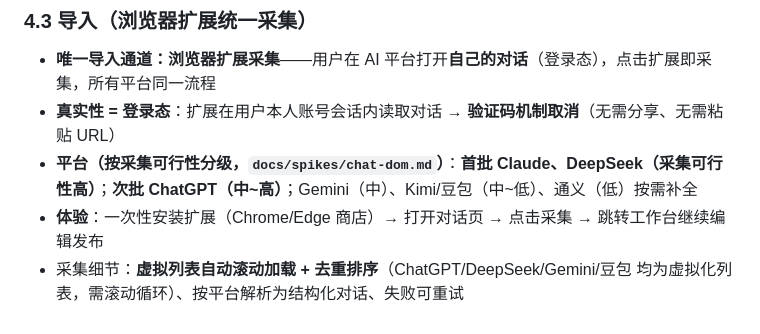
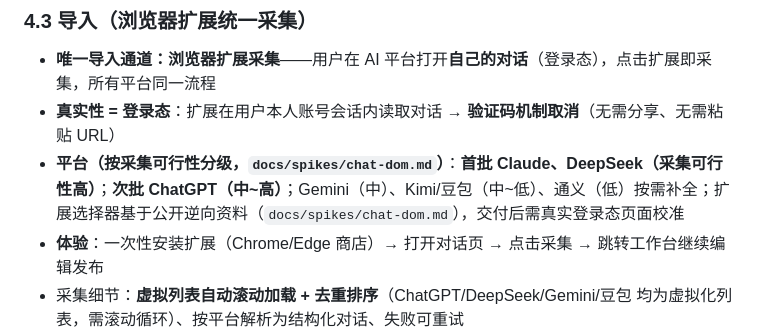
Before and after one commit to brickhu/dailog, a Markdown page: PRD.md, the part around the change. Rendered like a GitHub page.

Commit message:
docs: M3 完成回写（扩展采集器首发 Claude/DeepSeek）

```diff
--- a/PRD.md
+++ b/PRD.md
@@ -47,7 +47,7 @@
 
 - **唯一导入通道：浏览器扩展采集**——用户在 AI 平台打开**自己的对话**（登录态），点击扩展即采集，所有平台同一流程
 - **真实性 = 登录态**：扩展在用户本人账号会话内读取对话 → **验证码机制取消**（无需分享、无需粘贴 URL）
-- **平台（按采集可行性分级，`docs/spikes/chat-dom.md`）**：**首批 Claude、DeepSeek（采集可行性高）**；**次批 ChatGPT（中~高）**；Gemini（中）、Kimi/豆包（中~低）、通义（低）按需补全
+- **平台（按采集可行性分级，`docs/spikes/chat-dom.md`）**：**首批 Claude、DeepSeek（采集可行性高）**；**次批 ChatGPT（中~高）**；Gemini（中）、Kimi/豆包（中~低）、通义（低）按需补全；扩展选择器基于公开逆向资料（`docs/spikes/chat-dom.md`），交付后需真实登录态页面校准
 - **体验**：一次性安装扩展（Chrome/Edge 商店）→ 打开对话页 → 点击采集 → 跳转工作台继续编辑发布
 - 采集细节：**虚拟列表自动滚动加载 + 去重排序**（ChatGPT/DeepSeek/Gemini/豆包 均为虚拟化列表，需滚动循环）、按平台解析为结构化对话、失败可重试
 - **元数据采集**：原对话标题（预填节目标题）、对话 ID + 原始链接（来源展示、重复导入识别）、平台标识
```
Also changed, not shown: AGENT.md (+1 -1 lines).
